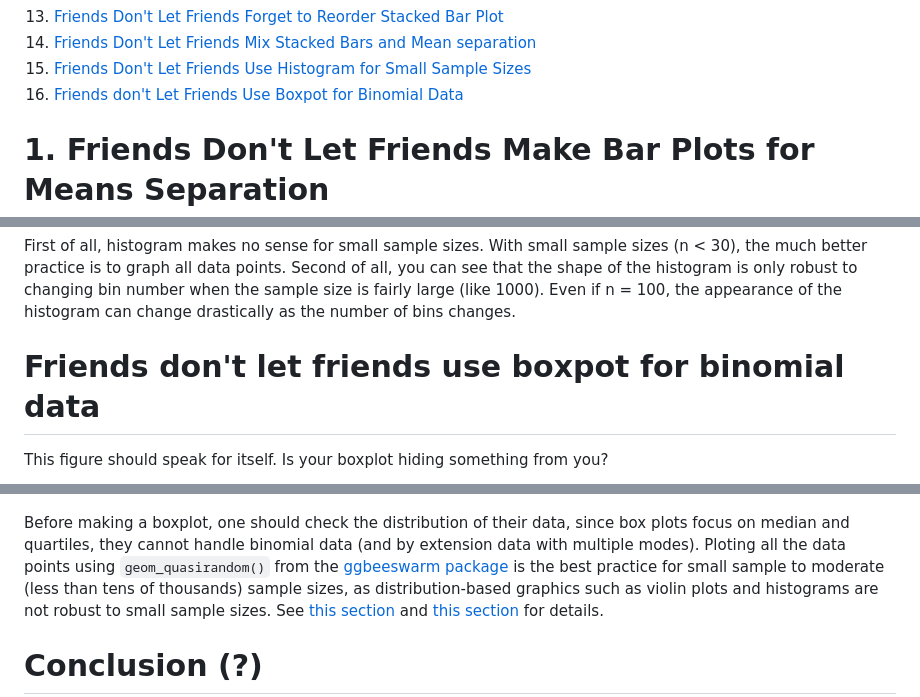
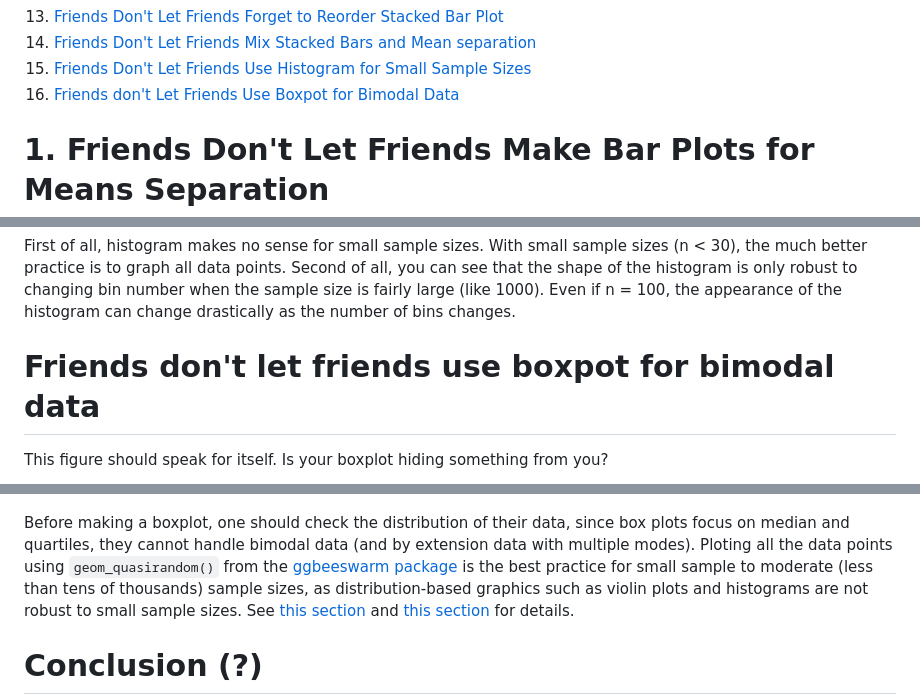
Before and after one commit to cxli233/FriendsDontLetFriends, a Markdown page: README.md, 3 parts joined by grey strips. Rendered like a GitHub page.

Commit message:
Update README.md
Corrected language related to bimodal data.

```diff
--- a/README.md
+++ b/README.md
@@ -36,7 +36,7 @@ It requires R, RStudio, and the rmarkdown package.
 13. [Friends Don't Let Friends Forget to Reorder Stacked Bar Plot](https://github.com/cxli233/FriendsDontLetFriends/tree/main#13-friends-dont-let-friends-forget-to-reorder-stacked-bar-plot)
 14. [Friends Don't Let Friends Mix Stacked Bars and Mean separation](https://github.com/cxli233/FriendsDontLetFriends/tree/main#14-friends-dont-let-friends-mix-stacked-bars-and-mean-separation)
 15. [Friends Don't Let Friends Use Histogram for Small Sample Sizes](https://github.com/cxli233/FriendsDontLetFriends/tree/main?tab=readme-ov-file#friends-dont-let-friends-use-histogram-for-small-sample-sizes)
-16. [Friends don't Let Friends Use Boxpot for Binomial Data](https://github.com/cxli233/FriendsDontLetFriends/tree/main?tab=readme-ov-file#friends-dont-let-friends-use-histogram-for-small-sample-sizes)
+16. [Friends don't Let Friends Use Boxpot for Bimodal Data](https://github.com/cxli233/FriendsDontLetFriends?tab=readme-ov-file#friends-dont-let-friends-use-boxpot-for-bimodal-data)
 
 # 1. Friends Don't Let Friends Make Bar Plots for Means Separation
 
@@ -305,12 +305,12 @@ First of all, histogram makes no sense for small sample sizes. With small sample
 Second of all, you can see that the shape of the histogram is only robust to changing bin number when the sample size is fairly large (like 1000).
 Even if n = 100, the appearance of the histogram can change drastically as the number of bins changes.
 
-# Friends don't let friends use boxpot for binomial data
+# Friends don't let friends use boxpot for bimodal data
 This figure should speak for itself. Is your boxplot hiding something from you?
 
 ![Is your box plot hiding something from you](https://github.com/cxli233/FriendsDontLetFriends/blob/main/Results/BoxPlots_for_binomial.png)
 
-Before making a boxplot, one should check the distribution of their data, since box plots focus on median and quartiles, they cannot handle binomial data (and by extension data with multiple modes).
+Before making a boxplot, one should check the distribution of their data, since box plots focus on median and quartiles, they cannot handle bimodal data (and by extension data with multiple modes).
 Ploting all the data points using `geom_quasirandom()` from the [ggbeeswarm package](https://github.com/eclarke/ggbeeswarm) is the best practice for small sample to moderate (less than tens of thousands) sample sizes, as distribution-based graphics such as violin plots and histograms are not robust to small sample sizes. See [this section](https://github.com/cxli233/FriendsDontLetFriends#2-friends-dont-let-friends-make-violin-plots-for-small-sample-sizes) and [this section](https://github.com/cxli233/FriendsDontLetFriends/tree/main?tab=readme-ov-file#friends-dont-let-friends-use-histogram-for-small-sample-sizes) for details.
 
 # Conclusion (?)
```
